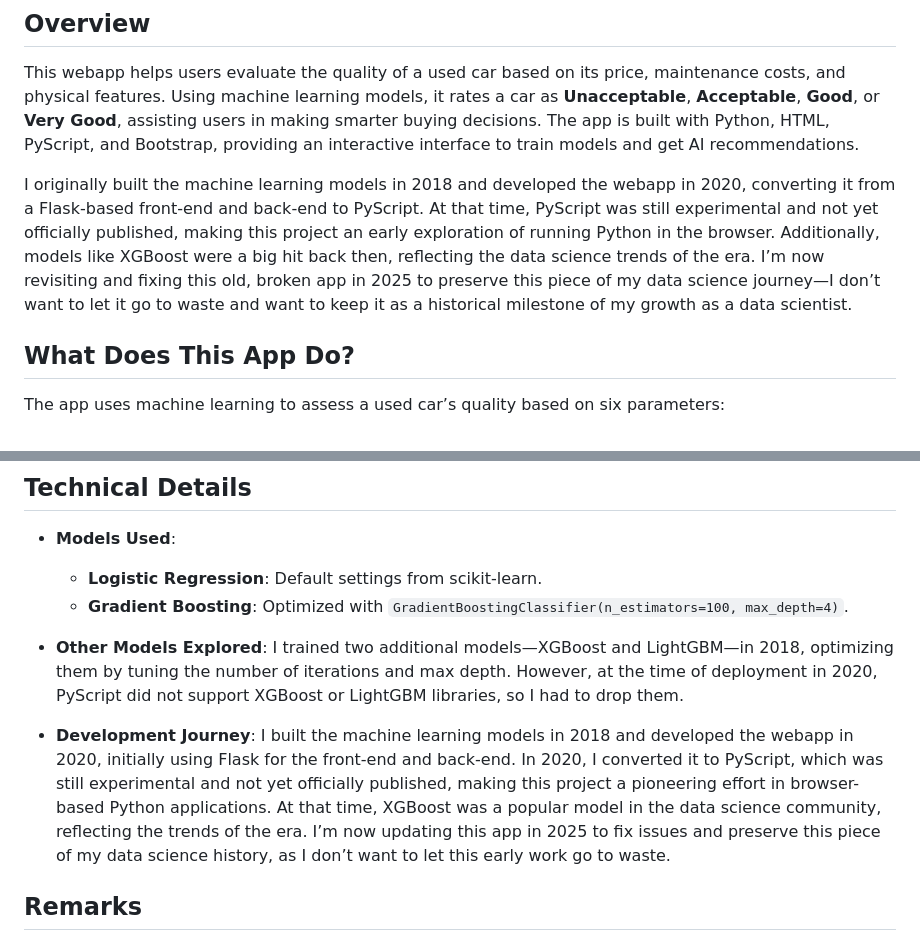
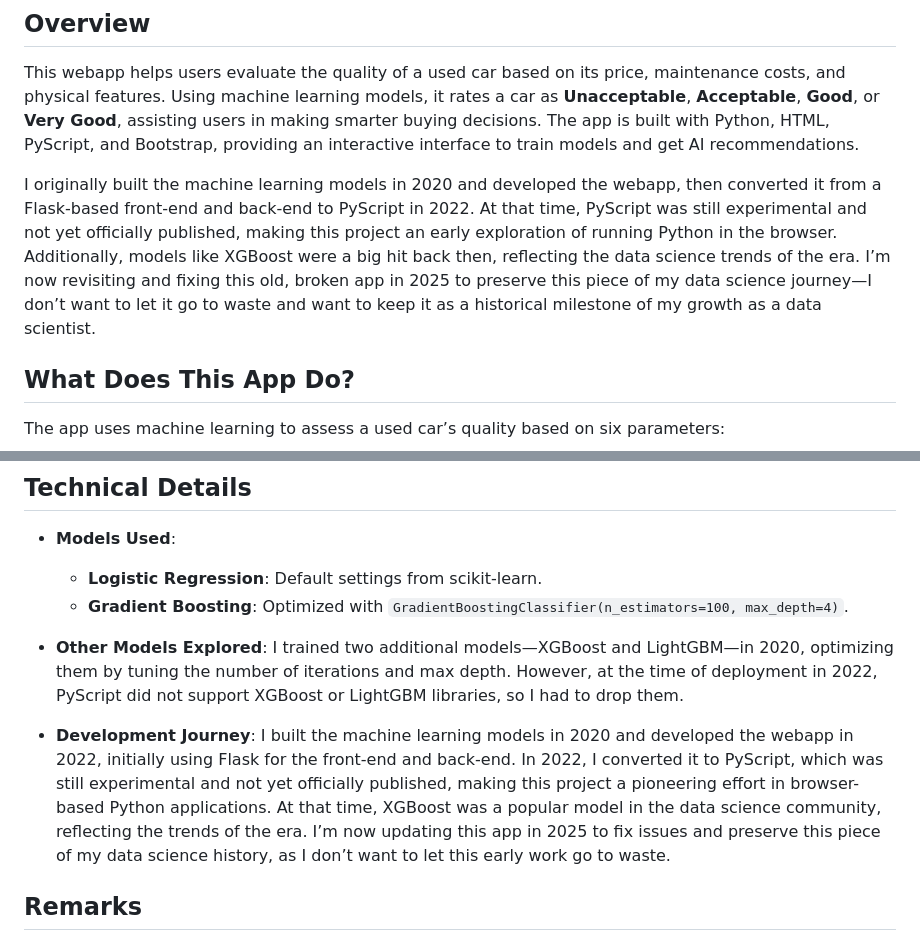
Before and after one commit to entzyeung/car-purchase-ai, a Markdown page: README.md, 2 parts joined by grey strips. Drawn GitHub-style.

```diff
--- a/README.md
+++ b/README.md
@@ -6,7 +6,7 @@
 
 This webapp helps users evaluate the quality of a used car based on its price, maintenance costs, and physical features. Using machine learning models, it rates a car as **Unacceptable**, **Acceptable**, **Good**, or **Very Good**, assisting users in making smarter buying decisions. The app is built with Python, HTML, PyScript, and Bootstrap, providing an interactive interface to train models and get AI recommendations.
 
-I originally built the machine learning models in 2018 and developed the webapp in 2020, converting it from a Flask-based front-end and back-end to PyScript. At that time, PyScript was still experimental and not yet officially published, making this project an early exploration of running Python in the browser. Additionally, models like XGBoost were a big hit back then, reflecting the data science trends of the era. I’m now revisiting and fixing this old, broken app in 2025 to preserve this piece of my data science journey—I don’t want to let it go to waste and want to keep it as a historical milestone of my growth as a data scientist.
+I originally built the machine learning models in 2020 and developed the webapp, then converted it from a Flask-based front-end and back-end to PyScript in 2022. At that time, PyScript was still experimental and not yet officially published, making this project an early exploration of running Python in the browser. Additionally, models like XGBoost were a big hit back then, reflecting the data science trends of the era. I’m now revisiting and fixing this old, broken app in 2025 to preserve this piece of my data science journey—I don’t want to let it go to waste and want to keep it as a historical milestone of my growth as a data scientist.
 
 ## What Does This App Do?
 
@@ -70,10 +70,10 @@ A brief explanation accompanies the rating, highlighting factors like cost, safe
   - **Gradient Boosting**: Optimized with `GradientBoostingClassifier(n_estimators=100, max_depth=4)`.
 
 - **Other Models Explored**:
-  I trained two additional models—XGBoost and LightGBM—in 2018, optimizing them by tuning the number of iterations and max depth. However, at the time of deployment in 2020, PyScript did not support XGBoost or LightGBM libraries, so I had to drop them.
+  I trained two additional models—XGBoost and LightGBM—in 2020, optimizing them by tuning the number of iterations and max depth. However, at the time of deployment in 2022, PyScript did not support XGBoost or LightGBM libraries, so I had to drop them.
 
 - **Development Journey**:
-  I built the machine learning models in 2018 and developed the webapp in 2020, initially using Flask for the front-end and back-end. In 2020, I converted it to PyScript, which was still experimental and not yet officially published, making this project a pioneering effort in browser-based Python applications. At that time, XGBoost was a popular model in the data science community, reflecting the trends of the era. I’m now updating this app in 2025 to fix issues and preserve this piece of my data science history, as I don’t want to let this early work go to waste.
+  I built the machine learning models in 2020 and developed the webapp in 2022, initially using Flask for the front-end and back-end. In 2022, I converted it to PyScript, which was still experimental and not yet officially published, making this project a pioneering effort in browser-based Python applications. At that time, XGBoost was a popular model in the data science community, reflecting the trends of the era. I’m now updating this app in 2025 to fix issues and preserve this piece of my data science history, as I don’t want to let this early work go to waste.
 
 ## Remarks
 
```
